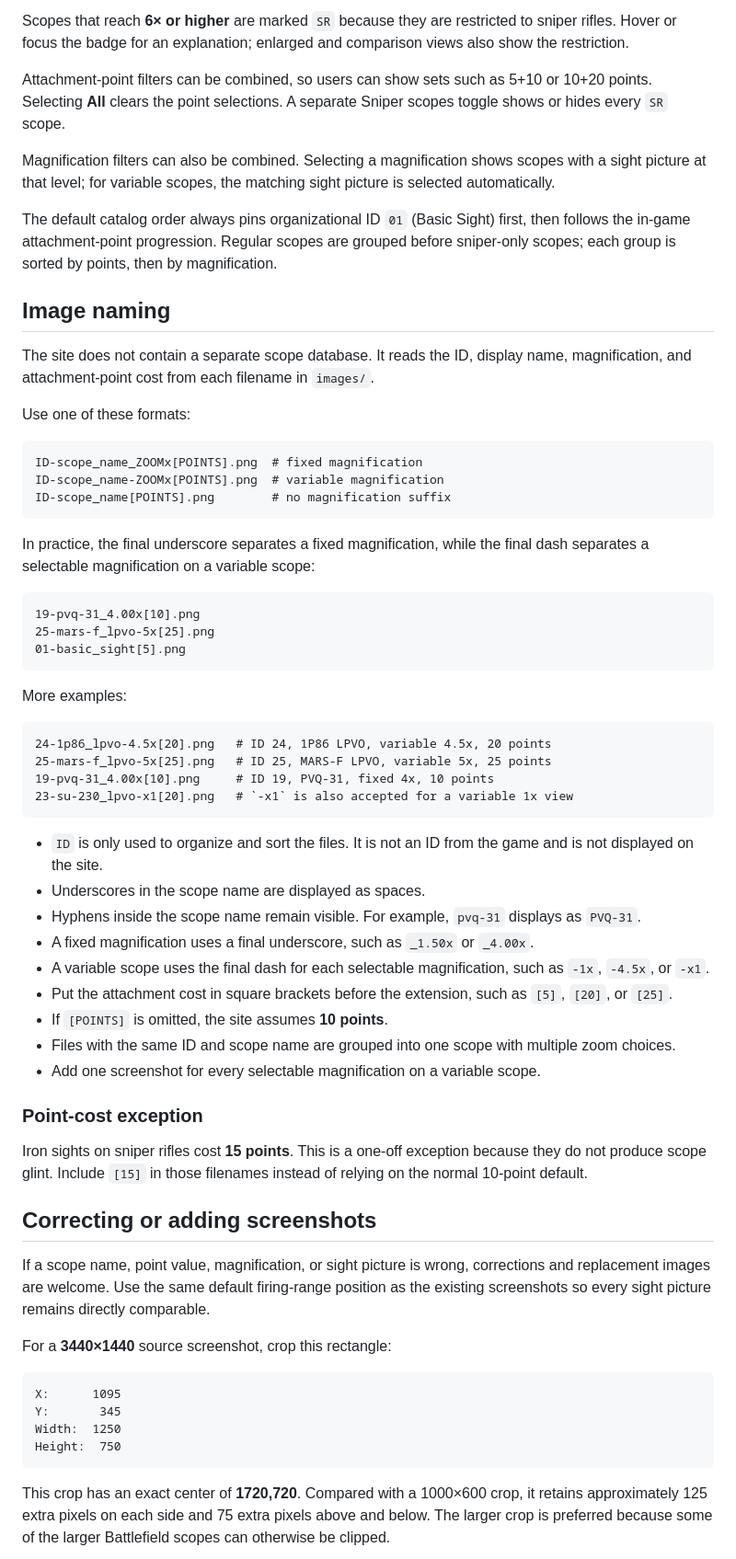
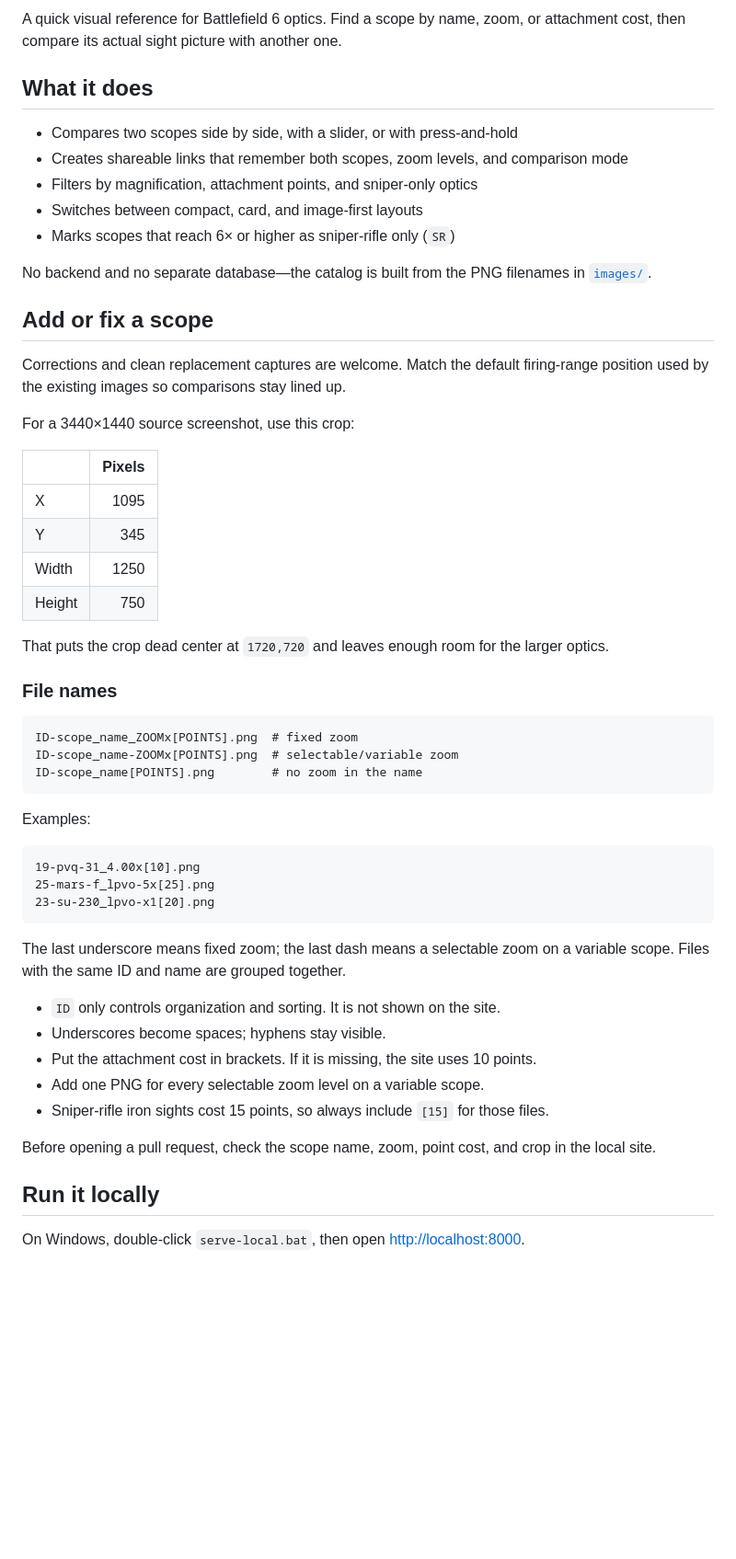
Before and after one commit to Landmine-1252/battlefield-6-scopes, a Markdown page: README.md, the part around one of its changes. Shown at 92% size. Rendered like a GitHub page; blank space fills up the shorter version.

Commit message:
refactor: update README.md for improved clarity and visual appeal
- Enhanced the README structure with a centered title and visual elements for better presentation.
- Simplified descriptions of features and functionalities for clearer understanding.
- Added visual examples of scope images to provide immediate context for users.
- Streamlined instructions for adding or correcting scopes to improve user contributions.

````diff
--- a/README.md
+++ b/README.md
@@ -10,67 +18,58 @@ The catalog defaults to Compact view and also includes Cards and borderless Imag
 
-Scopes that reach **6× or higher** are marked `SR` because they are restricted to sniper rifles. Hover or focus the badge for an explanation; enlarged and comparison views also show the restriction.
+A quick visual reference for Battlefield 6 optics. Find a scope by name, zoom, or attachment cost, then compare its actual sight picture with another one.
 
-Attachment-point filters can be combined, so users can show sets such as 5+10 or 10+20 points. Selecting **All** clears the point selections. A separate Sniper scopes toggle shows or hides every `SR` scope.
+## What it does
 
-Magnification filters can also be combined. Selecting a magnification shows scopes with a sight picture at that level; for variable scopes, the matching sight picture is selected automatically.
+- Compares two scopes side by side, with a slider, or with press-and-hold
+- Creates shareable links that remember both scopes, zoom levels, and comparison mode
+- Filters by magnification, attachment points, and sniper-only optics
+- Switches between compact, card, and image-first layouts
+- Marks scopes that reach 6× or higher as sniper-rifle only (`SR`)
 
-The default catalog order always pins organizational ID `01` (Basic Sight) first, then follows the in-game attachment-point progression. Regular scopes are grouped before sniper-only scopes; each group is sorted by points, then by magnification.
+No backend and no separate database—the catalog is built from the PNG filenames in [`images/`](images/).
 
-## Image naming
+## Add or fix a scope
 
-The site does not contain a separate scope database. It reads the ID, display name, magnification, and attachment-point cost from each filename in `images/`.
+Corrections and clean replacement captures are welcome. Match the default firing-range position used by the existing images so comparisons stay lined up.
 
-Use one of these formats:
+For a 3440×1440 source screenshot, use this crop:
+
+| | Pixels |
+| --- | ---: |
+| X | 1095 |
+| Y | 345 |
+| Width | 1250 |
+| Height | 750 |
+
+That puts the crop dead center at `1720,720` and leaves enough room for the larger optics.
+
+### File names
 
 ```text
-ID-scope_name_ZOOMx[POINTS].png  # fixed magnification
-ID-scope_name-ZOOMx[POINTS].png  # variable magnification
-ID-scope_name[POINTS].png        # no magnification suffix
+ID-scope_name_ZOOMx[POINTS].png  # fixed zoom
+ID-scope_name-ZOOMx[POINTS].png  # selectable/variable zoom
+ID-scope_name[POINTS].png        # no zoom in the name
 ```
 
-In practice, the final underscore separates a fixed magnification, while the final dash separates a selectable magnification on a variable scope:
+Examples:
 
 ```text
 19-pvq-31_4.00x[10].png
 25-mars-f_lpvo-5x[25].png
-01-basic_sight[5].png
+23-su-230_lpvo-x1[20].png
 ```
 
-More examples:
+The last underscore means fixed zoom; the last dash means a selectable zoom on a variable scope. Files with the same ID and name are grouped together.
 
-```text
-24-1p86_lpvo-4.5x[20].png   # ID 24, 1P86 LPVO, variable 4.5x, 20 points
-25-mars-f_lpvo-5x[25].png   # ID 25, MARS-F LPVO, variable 5x, 25 points
-19-pvq-31_4.00x[10].png     # ID 19, PVQ-31, fixed 4x, 10 points
-23-su-230_lpvo-x1[20].png   # `-x1` is also accepted for a variable 1x view
-```
+- `ID` only controls organization and sorting. It is not shown on the site.
+- Underscores become spaces; hyphens stay visible.
+- Put the attachment cost in brackets. If it is missing, the site uses 10 points.
+- Add one PNG for every selectable zoom level on a variable scope.
+- Sniper-rifle iron sights cost 15 points, so always include `[15]` for those files.
 
-- `ID` is only used to organize and sort the files. It is not an ID from the game and is not displayed on the site.
-- Underscores in the scope name are displayed as spaces.
-- Hyphens inside the scope name remain visible. For example, `pvq-31` displays as `PVQ-31`.
-- A fixed magnification uses a final underscore, such as `_1.50x` or `_4.00x`.
-- A variable scope uses the final dash for each selectable magnification, such as `-1x`, `-4.5x`, or `-x1`.
-- Put the attachment cost in square brackets before the extension, such as `[5]`, `[20]`, or `[25]`.
-- If `[POINTS]` is omitted, the site assumes **10 points**.
-- Files with the same ID and scope name are grouped into one scope with multiple zoom choices.
-- Add one screenshot for every selectable magnification on a variable scope.
+Before opening a pull request, check the scope name, zoom, point cost, and crop in the local site.
 
-### Point-cost exception
+## Run it locally
 
-Iron sights on sniper rifles cost **15 points**. This is a one-off exception because they do not produce scope glint. Include `[15]` in those filenames instead of relying on the normal 10-point default.
+On Windows, double-click `serve-local.bat`, then open <http://localhost:8000>.
 
-## Correcting or adding screenshots
-
-If a scope name, point value, magnification, or sight picture is wrong, corrections and replacement images are welcome. Use the same default firing-range position as the existing screenshots so every sight picture remains directly comparable.
-
-For a **3440×1440** source screenshot, crop this rectangle:
-
-```text
-X:      1095
-Y:       345
-Width:  1250
-Height:  750
-```
-
-This crop has an exact center of **1720,720**. Compared with a 1000×600 crop, it retains approximately 125 extra pixels on each side and 75 extra pixels above and below. The larger crop is preferred because some of the larger Battlefield scopes can otherwise be clipped.
-
````
Also changed, not shown: other parts of README.md (+18 -32 lines).
